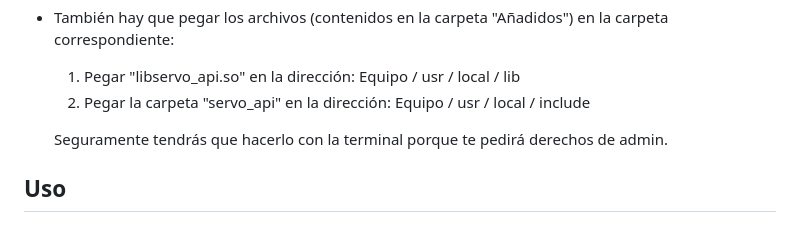
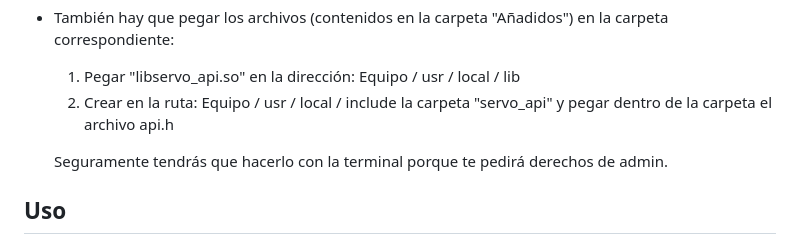
Before and after one commit to star-uma/TFG-BRAZO-SALVA, a Markdown page: README.md, the part around the change. GitHub-like rendering.

```diff
--- a/README.md
+++ b/README.md
@@ -74,7 +74,7 @@ Dispositivos necesarios:
 
 - También hay que pegar los archivos (contenidos en la carpeta "Añadidos") en la carpeta correspondiente:
   1. Pegar "libservo_api.so"  en la dirección: Equipo / usr / local / lib
-  2. Pegar la carpeta "servo_api" en la dirección: Equipo / usr / local / include
+  2. Crear en la ruta: Equipo / usr / local / include la carpeta "servo_api" y pegar dentro de la carpeta el archivo api.h
 
   Seguramente tendrás que hacerlo con la terminal porque te pedirá derechos de admin.
 
```
